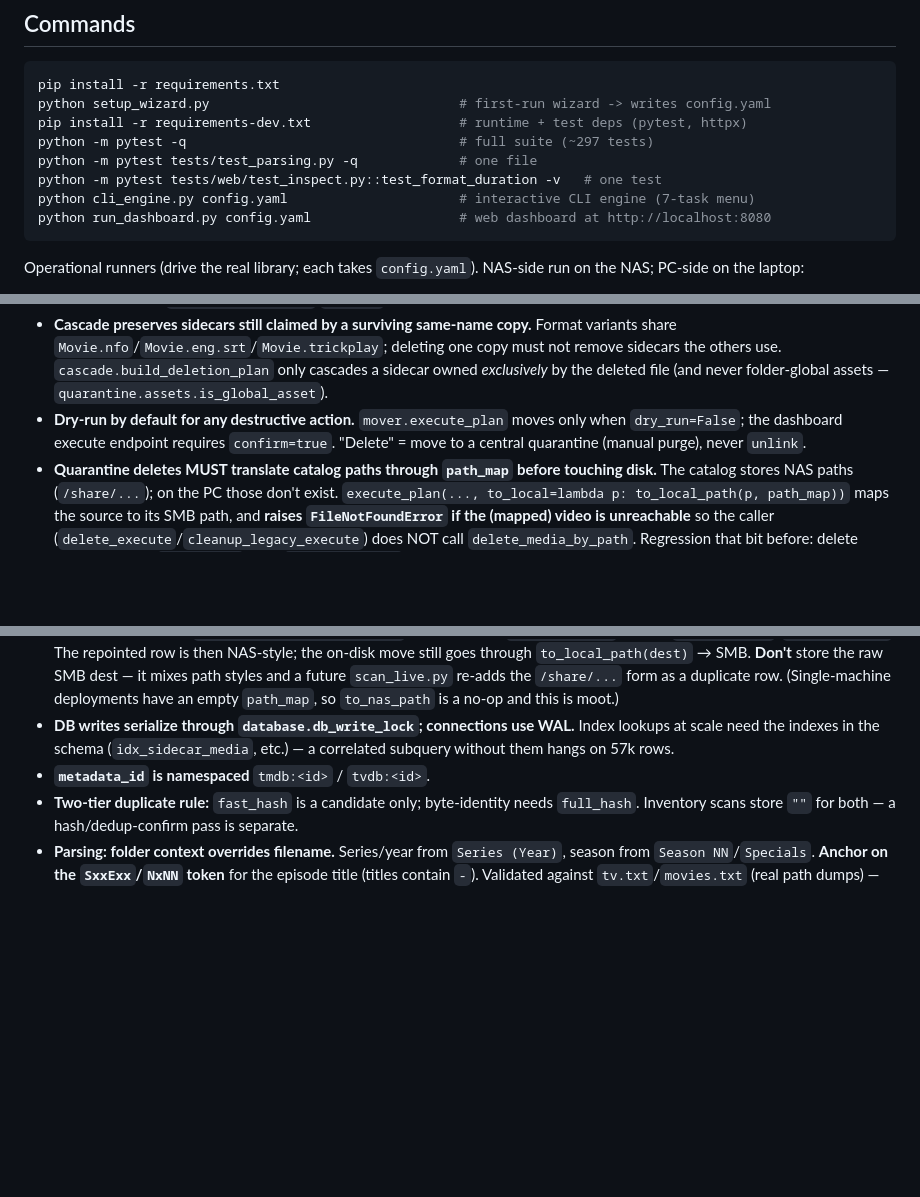
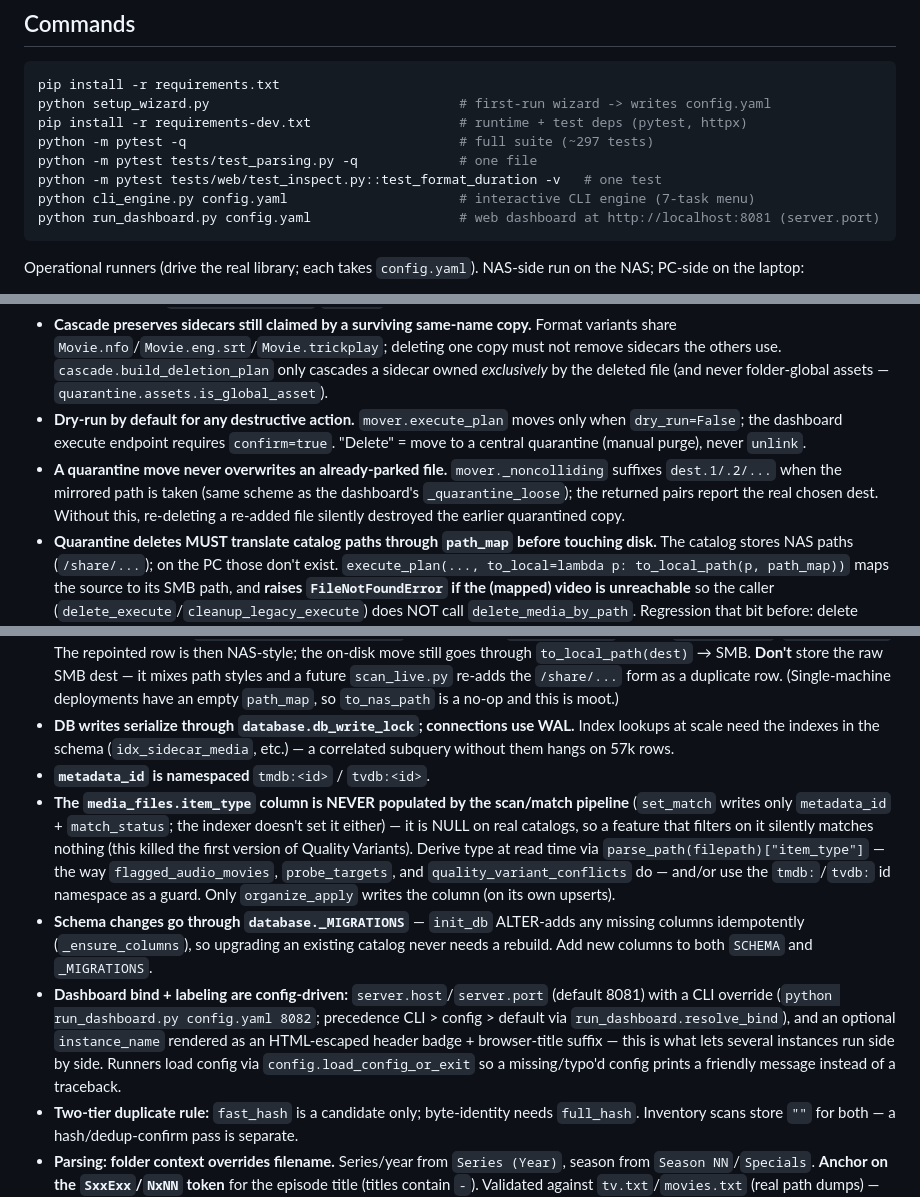
Before and after one commit to fmohiy-eg/MediaOrganizer, a Markdown page: CLAUDE.md, 3 parts joined by grey strips. GitHub-like rendering; blank space fills up the shorter version.

````diff
--- a/CLAUDE.md
+++ b/CLAUDE.md
@@ -18,7 +18,7 @@ python -m pytest -q                                   # full suite (~297 tests)
 python -m pytest tests/test_parsing.py -q             # one file
 python -m pytest tests/web/test_inspect.py::test_format_duration -v   # one test
 python cli_engine.py config.yaml                      # interactive CLI engine (7-task menu)
-python run_dashboard.py config.yaml                   # web dashboard at http://localhost:8080
+python run_dashboard.py config.yaml                   # web dashboard at http://localhost:8081 (server.port)
 ```
 
 Operational runners (drive the real library; each takes `config.yaml`). NAS-side run on the NAS; PC-side on the laptop:
@@ -61,11 +61,15 @@ Module pipeline, in data-flow order:
 - **Before suggesting a delete, confirm it's actually a duplicate, not a different version.** `web.inspect.assess_versions` flags a group when runtimes differ (≥ `audit.duration_deviation_seconds`) or a filename carries an edition marker (Director's Cut/Extended — `parsing.parse_path` `edition`). The dashboard keeper label is "KEEP?", not "KEEP".
 - **Cascade preserves sidecars still claimed by a surviving same-name copy.** Format variants share `Movie.nfo`/`Movie.eng.srt`/`Movie.trickplay`; deleting one copy must not remove sidecars the others use. `cascade.build_deletion_plan` only cascades a sidecar owned *exclusively* by the deleted file (and never folder-global assets — `quarantine.assets.is_global_asset`).
 - **Dry-run by default for any destructive action.** `mover.execute_plan` moves only when `dry_run=False`; the dashboard execute endpoint requires `confirm=true`. "Delete" = move to a central quarantine (manual purge), never `unlink`.
+- **A quarantine move never overwrites an already-parked file.** `mover._noncolliding` suffixes `dest.1/.2/...` when the mirrored path is taken (same scheme as the dashboard's `_quarantine_loose`); the returned pairs report the real chosen dest. Without this, re-deleting a re-added file silently destroyed the earlier quarantined copy.
 - **Quarantine deletes MUST translate catalog paths through `path_map` before touching disk.** The catalog stores NAS paths (`/share/...`); on the PC those don't exist. `execute_plan(..., to_local=lambda p: to_local_path(p, path_map))` maps the source to its SMB path, and **raises `FileNotFoundError` if the (mapped) video is unreachable** so the caller (`delete_execute`/`cleanup_legacy_execute`) does NOT call `delete_media_by_path`. Regression that bit before: delete passed the raw `/share/...` path, `os.path.exists` was False, the move was silently skipped, yet the DB row was dropped — files looked "deleted" in the UI but were never moved (still on disk; quarantine never created). Relocate/Arabic already path-map; delete/cleanup must too.
 - **The dashboard `esc()` helper must escape backslashes, not just quotes.** Row buttons embed the filepath in `onclick="fn('${esc(path)}')"`; a backslash in a JS string literal is an escape char, so an unescaped `\\host\share\…` path is corrupted before the handler runs (symptom: endpoint 404 → "From/To: undefined"). `esc = s => s.replace(/\\/g,'\\\\').replace(/'/g,"\\'")` — backslash pass first, then quotes.
 - **Relocate/Arabic destinations must be stored NAS-style — keep the catalog uniformly `/share/...`.** `media_paths` in the PC config are **SMB** paths (`\\host\Movies\01-Ready`), so `_target`/`_arabic_dest` reverse-map the `pick_roots(media_paths)` root back to NAS via `subtitle_fetch.to_nas_path` (the inverse of `to_local_path`) **before** `build_target`/`arabic_target`. The repointed row is then NAS-style; the on-disk move still goes through `to_local_path(dest)` → SMB. **Don't** store the raw SMB dest — it mixes path styles and a future `scan_live.py` re-adds the `/share/...` form as a duplicate row. (Single-machine deployments have an empty `path_map`, so `to_nas_path` is a no-op and this is moot.)
 - **DB writes serialize through `database.db_write_lock`; connections use WAL.** Index lookups at scale need the indexes in the schema (`idx_sidecar_media`, etc.) — a correlated subquery without them hangs on 57k rows.
 - **`metadata_id` is namespaced** `tmdb:<id>` / `tvdb:<id>`.
+- **The `media_files.item_type` column is NEVER populated by the scan/match pipeline** (`set_match` writes only `metadata_id` + `match_status`; the indexer doesn't set it either) — it is NULL on real catalogs, so a feature that filters on it silently matches nothing (this killed the first version of Quality Variants). Derive type at read time via `parse_path(filepath)["item_type"]` — the way `flagged_audio_movies`, `probe_targets`, and `quality_variant_conflicts` do — and/or use the `tmdb:`/`tvdb:` id namespace as a guard. Only `organize_apply` writes the column (on its own upserts).
+- **Schema changes go through `database._MIGRATIONS`** — `init_db` ALTER-adds any missing columns idempotently (`_ensure_columns`), so upgrading an existing catalog never needs a rebuild. Add new columns to both `SCHEMA` and `_MIGRATIONS`.
+- **Dashboard bind + labeling are config-driven:** `server.host`/`server.port` (default 8081) with a CLI override (`python run_dashboard.py config.yaml 8082`; precedence CLI > config > default via `run_dashboard.resolve_bind`), and an optional `instance_name` rendered as an HTML-escaped header badge + browser-title suffix — this is what lets several instances run side by side. Runners load config via `config.load_config_or_exit` so a missing/typo'd config prints a friendly message instead of a traceback.
 - **Two-tier duplicate rule:** `fast_hash` is a candidate only; byte-identity needs `full_hash`. Inventory scans store `""` for both — a hash/dedup-confirm pass is separate.
 - **Parsing: folder context overrides filename.** Series/year from `Series (Year)`, season from `Season NN`/`Specials`. **Anchor on the `SxxExx`/`NxNN` token** for the episode title (titles contain ` - `). Validated against `tv.txt`/`movies.txt` (real path dumps) — re-run that check when changing the parser.
 - **`os_hash` includes the filesize term** and needs files ≥64KB.
````
Also changed, not shown: other parts of CLAUDE.md (+1 -1 lines), README.md (+3 -3 lines), RUNBOOK.md (+9 -4 lines).
